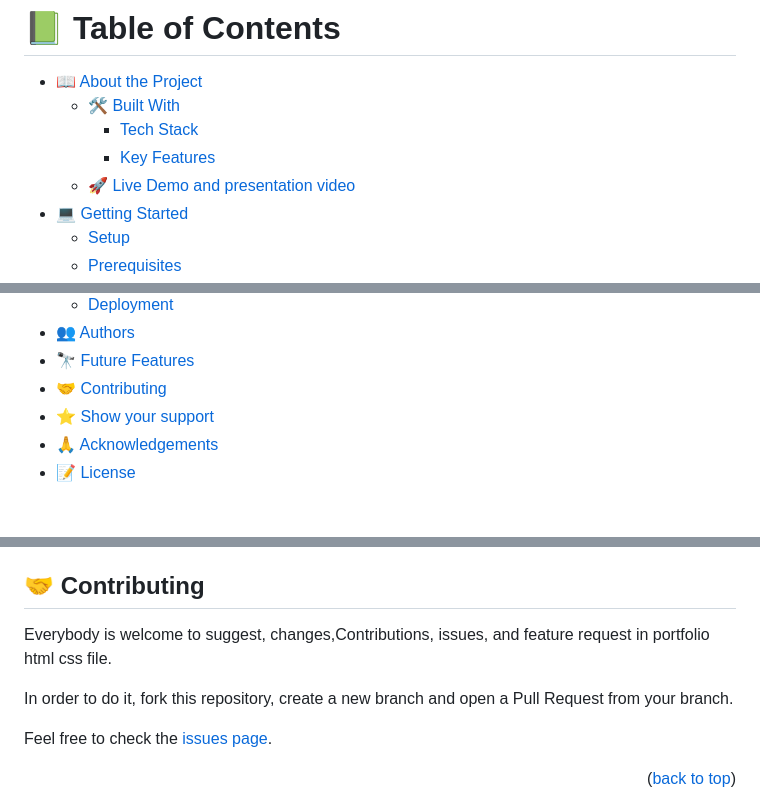
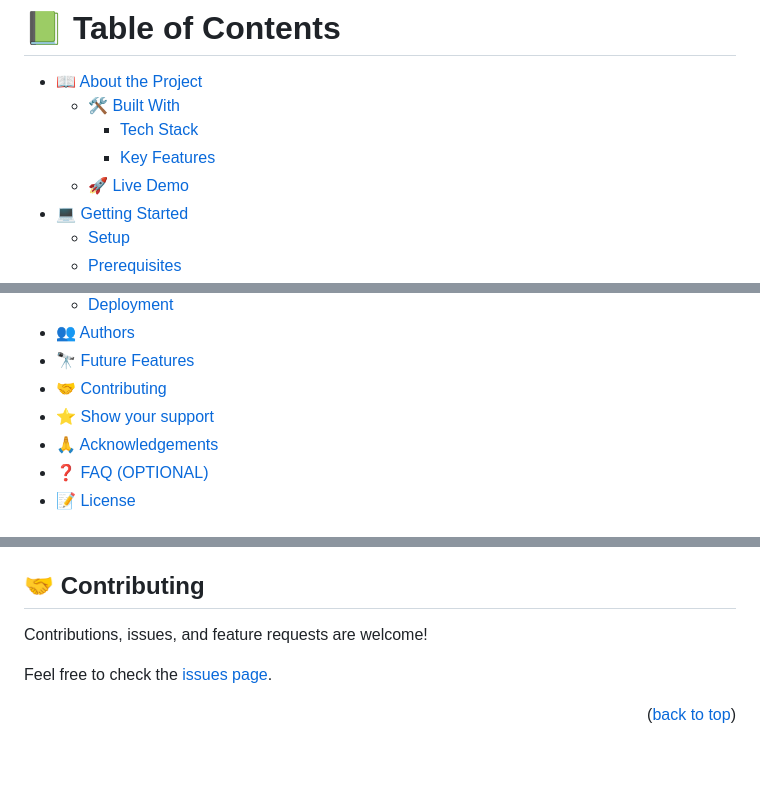
Before and after one commit to SAZZAD1Q2/Hello-Microverse, a Markdown page: README.md, 3 parts joined by grey strips. Rendered like a GitHub page; blank space fills up the shorter version.

```diff
--- a/README.md
+++ b/README.md
@@ -22,7 +15,7 @@
   - [🛠 Built With](#built-with)
     - [Tech Stack](#tech-stack)
     - [Key Features](#key-features)
-  - [🚀 Live Demo and presentation video](#live-demo)
+  - [🚀 Live Demo](#live-demo)
 - [💻 Getting Started](#getting-started)
   - [Setup](#setup)
   - [Prerequisites](#prerequisites)
@@ -35,5 +28,6 @@
 - [🤝 Contributing](#contributing)
 - [⭐️ Show your support](#support)
 - [🙏 Acknowledgements](#acknowledgements)
+- [❓ FAQ (OPTIONAL)](#faq)
 - [📝 License](#license)
 
@@ -143,9 +129,7 @@ gitHub
 
 ## 🤝 Contributing <a name="contributing"></a>
 
-Everybody is welcome to suggest, changes,Contributions, issues, and feature request in portfolio html css file.
-
-In order to do it, fork this repository, create a new branch and open a Pull Request from your branch.
+Contributions, issues, and feature requests are welcome!
 
 Feel free to check the [issues page](../../issues/).
 
```
Also changed, not shown: other parts of README.md (+48 -68 lines).
